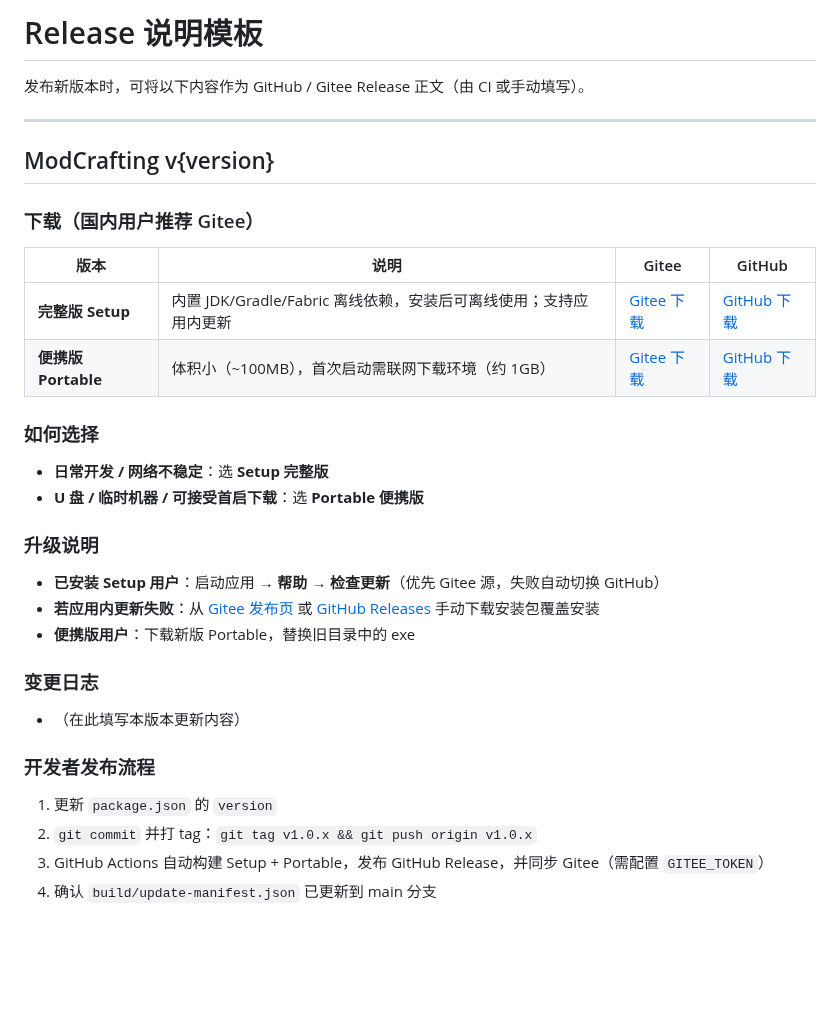
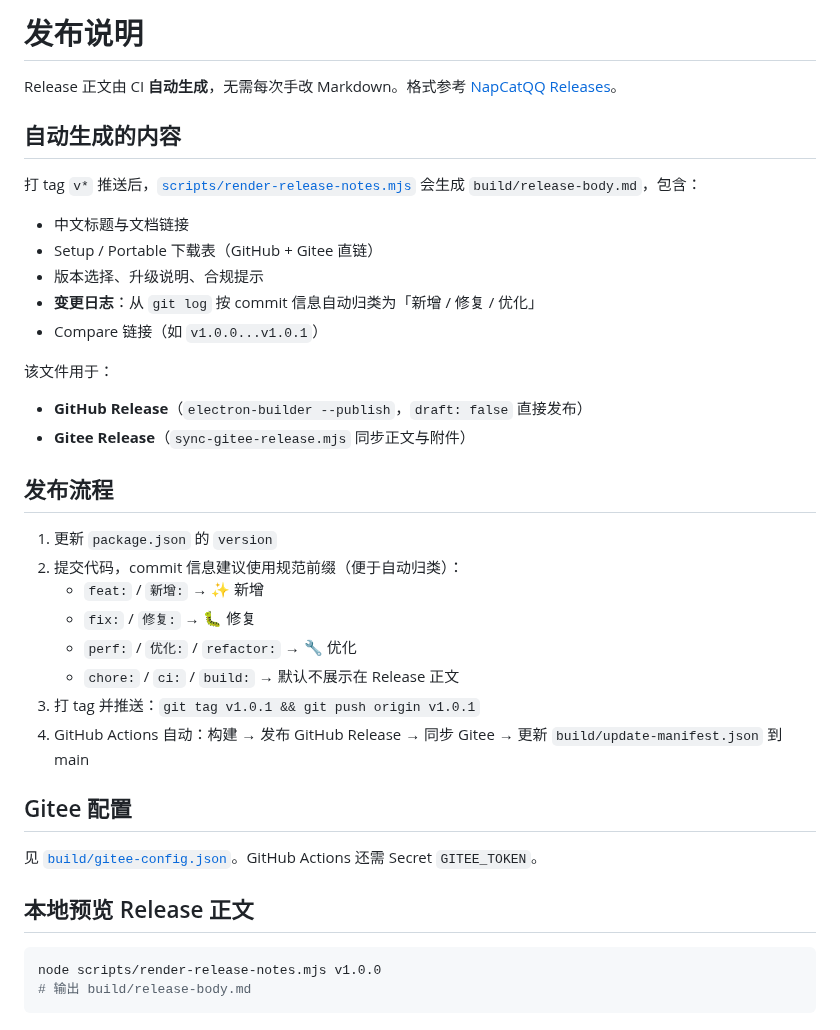
Before and after one commit to newstarbar/ModCrafting, a Markdown page: RELEASE.md, the part around the change. Drawn GitHub-style; blank space fills up the shorter version.

````diff
--- a/RELEASE.md
+++ b/RELEASE.md
@@ -1,36 +1,40 @@
-# Release 说明模板
+# 发布说明
 
-发布新版本时，可将以下内容作为 GitHub / Gitee Release 正文（由 CI 或手动填写）。
+Release 正文由 CI **自动生成**，无需每次手改 Markdown。格式参考 [NapCatQQ Releases](https://github.com/NapNeko/NapCatQQ/releases)。
 
----
+## 自动生成的内容
 
-## ModCrafting v{version}
+打 tag `v*` 推送后，[`scripts/render-release-notes.mjs`](scripts/render-release-notes.mjs) 会生成 `build/release-body.md`，包含：
 
-### 下载（国内用户推荐 Gitee）
+- 中文标题与文档链接
+- Setup / Portable 下载表（GitHub + Gitee 直链）
+- 版本选择、升级说明、合规提示
+- **变更日志**：从 `git log` 按 commit 信息自动归类为「新增 / 修复 / 优化」
+- Compare 链接（如 `v1.0.0...v1.0.1`）
 
-| 版本 | 说明 | Gitee | GitHub |
-|------|------|-------|--------|
-| **完整版 Setup** | 内置 JDK/Gradle/Fabric 离线依赖，安装后可离线使用；支持应用内更新 | [Gitee 下载]({gitee_setup_url}) | [GitHub 下载]({github_setup_url}) |
-| **便携版 Portable** | 体积小（~100MB），首次启动需联网下载环境（约 1GB） | [Gitee 下载]({gitee_portable_url}) | [GitHub 下载]({github_portable_url}) |
+该文件用于：
 
-### 如何选择
+- **GitHub Release**（`electron-builder --publish`，`draft: false` 直接发布）
+- **Gitee Release**（`sync-gitee-release.mjs` 同步正文与附件）
 
-- **日常开发 / 网络不稳定**：选 **Setup 完整版**
-- **U 盘 / 临时机器 / 可接受首启下载**：选 **Portable 便携版**
-
-### 升级说明
-
-- **已安装 Setup 用户**：启动应用 → **帮助 → 检查更新**（优先 Gitee 源，失败自动切换 GitHub）
-- **若应用内更新失败**：从 [Gitee 发布页](https://gitee.com/newstarbar/ModCrafting/releases) 或 [GitHub Releases](https://github.com/newstarbar/ModCrafting/releases) 手动下载安装包覆盖安装
-- **便携版用户**：下载新版 Portable，替换旧目录中的 exe
-
-### 变更日志
-
-- （在此填写本版本更新内容）
-
-### 开发者发布流程
+## 发布流程
 
 1. 更新 `package.json` 的 `version`
-2. `git commit` 并打 tag：`git tag v1.0.x && git push origin v1.0.x`
-3. GitHub Actions 自动构建 Setup + Portable，发布 GitHub Release，并同步 Gitee（需配置 `GITEE_TOKEN`）
-4. 确认 `build/update-manifest.json` 已更新到 main 分支
+2. 提交代码，commit 信息建议使用规范前缀（便于自动归类）：
+   - `feat:` / `新增:` → ✨ 新增
+   - `fix:` / `修复:` → 🐛 修复
+   - `perf:` / `优化:` / `refactor:` → 🔧 优化
+   - `chore:` / `ci:` / `build:` → 默认不展示在 Release 正文
+3. 打 tag 并推送：`git tag v1.0.1 && git push origin v1.0.1`
+4. GitHub Actions 自动：构建 → 发布 GitHub Release → 同步 Gitee → 更新 `build/update-manifest.json` 到 main
+
+## Gitee 配置
+
+见 [`build/gitee-config.json`](build/gitee-config.json)。GitHub Actions 还需 Secret `GITEE_TOKEN`。
+
+## 本地预览 Release 正文
+
+```bash
+node scripts/render-release-notes.mjs v1.0.0
+# 输出 build/release-body.md
+```
````
Also changed, not shown: README.md (+7 -5 lines), build/release-body.md (added, +31 -0 lines), build/appIcon.png, build/installerIcon.png, 12 other files.
